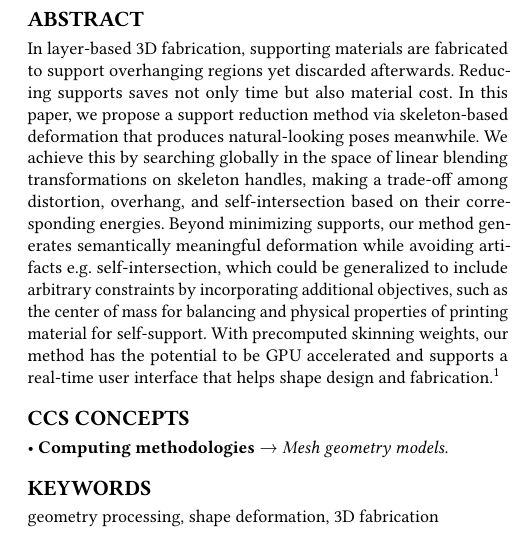
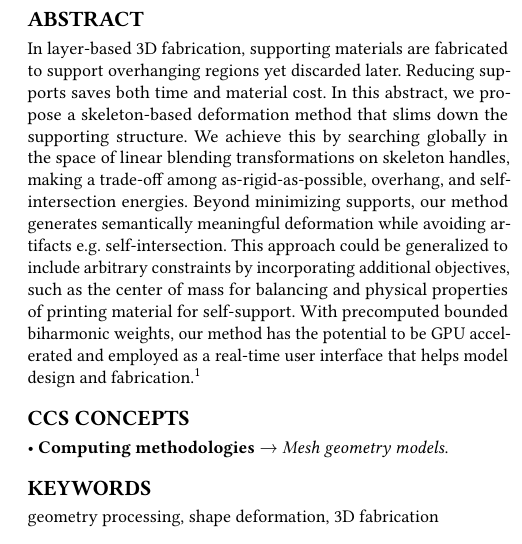
Before and after one commit to tt6746690/fast_support_reduction, a LaTeX paper (abstract/abstract.tex): part of one column of page 1 of 3, cut so that both start at the same text. Compiled offline with pdfLaTeX.

Commit message:
edit abstract

```diff
--- a/abstract/abstract.tex
+++ b/abstract/abstract.tex
@@ -62,7 +62,7 @@
 
 \begin{abstract}
 
-In layer-based 3D fabrication, supporting materials are fabricated to support overhanging regions yet discarded afterwards. Reducing supports saves not only time but also material cost. In this paper, we propose a support reduction method via skeleton-based deformation that produces natural-looking poses meanwhile. We achieve this by searching globally in the space of linear blending transformations on skeleton handles, making a trade-off among distortion, overhang, and self-intersection based on their corresponding energies. Beyond minimizing supports, our method generates semantically meaningful deformation while avoiding artifacts e.g. self-intersection, which could be generalized to include arbitrary constraints by incorporating additional objectives, such as the center of mass for balancing and physical properties of printing material for self-support. With precomputed skinning weights, our method has the potential to be GPU accelerated and supports a real-time user interface that helps shape design and fabrication.\footnote{Code is available at https://github.com/tt6746690/fast\_support\_reduction}
+In layer-based 3D fabrication, supporting materials are fabricated to support overhanging regions yet discarded later. Reducing supports saves both time and material cost. In this abstract, we propose a skeleton-based deformation method that slims down the supporting structure. We achieve this by searching globally in the space of linear blending transformations on skeleton handles, making a trade-off among as-rigid-as-possible, overhang, and self-intersection energies. Beyond minimizing supports, our method generates semantically meaningful deformation while avoiding artifacts e.g. self-intersection. This approach could be generalized to include arbitrary constraints by incorporating additional objectives, such as the center of mass for balancing and physical properties of printing material for self-support. With precomputed bounded biharmonic weights, our method has the potential to be GPU accelerated and employed as a real-time user interface that helps model design and fabrication.\footnote{Code is available at https://github.com/tt6746690/fast\_support\_reduction}
 \end{abstract}
 
 %
```
